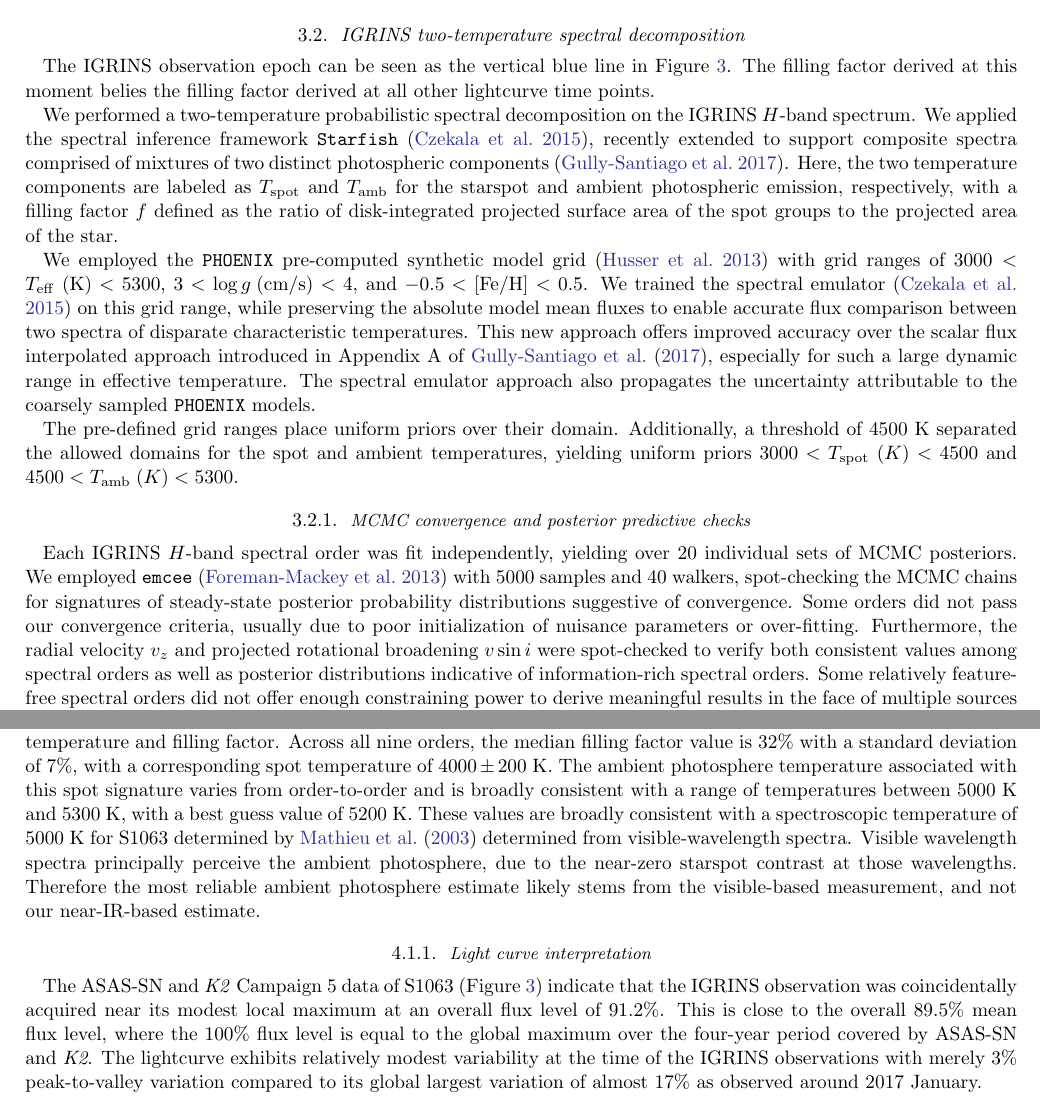
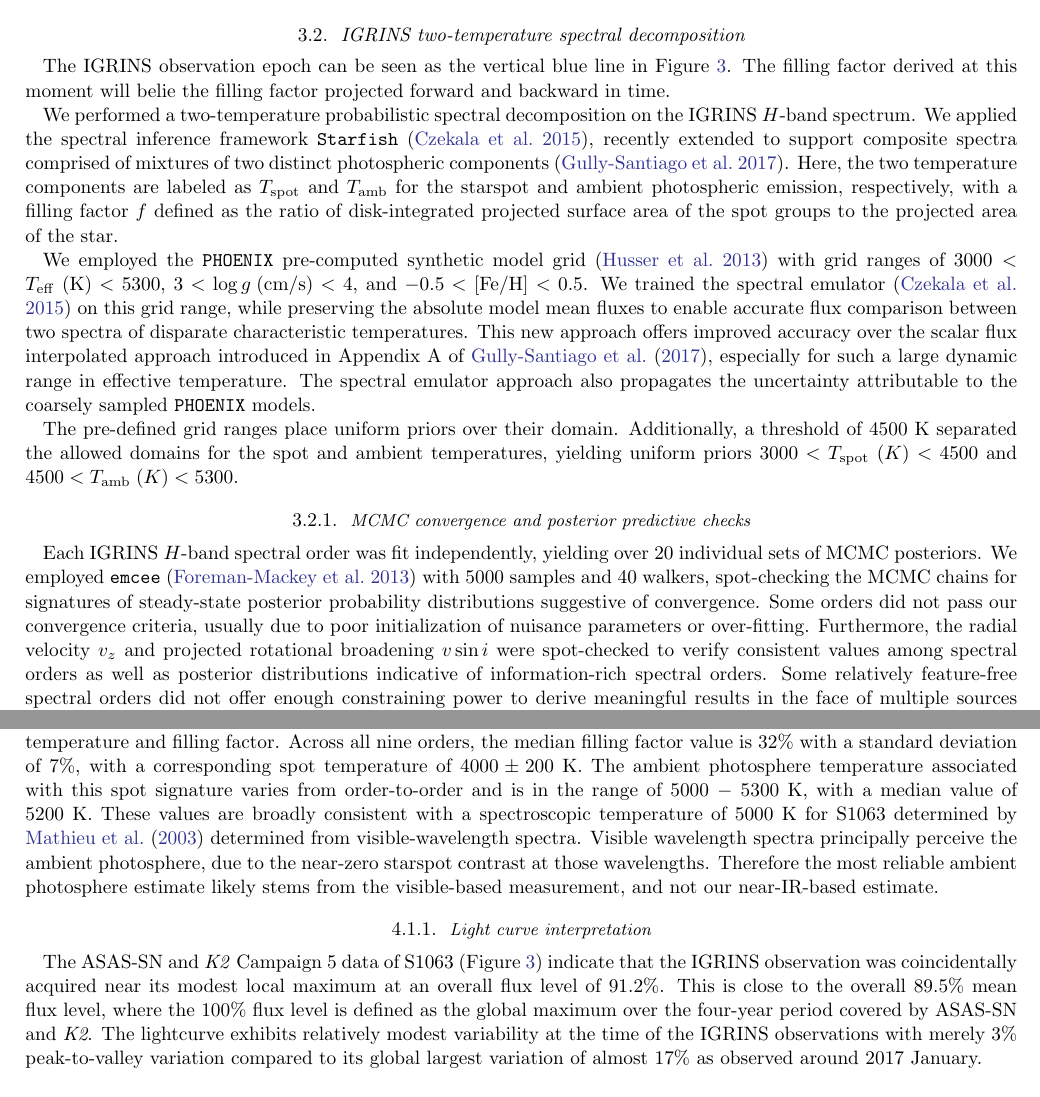
Before and after one commit to BrownDwarf/subsub, a LaTeX paper (document/ms.tex): two parts of pages 5 and 7 of 16, joined at a grey line, cut so that both start at the same text. Compiled offline with pdfLaTeX.

Commit message:
:memo: Editting the paper! Yay!

```diff
--- a/document/ms.tex
+++ b/document/ms.tex
@@ -132,7 +132,7 @@ Finally, we transfer the pre-trained model parameters to a GP based on the ASAS-
 
 \subsection{IGRINS two-temperature spectral decomposition}
 
-The IGRINS observation epoch can be seen as the vertical blue line in Figure~\ref{fig:lightcurve}. The filling factor derived at this moment belies the filling factor derived at all other lightcurve time points.
+The IGRINS observation epoch can be seen as the vertical blue line in Figure~\ref{fig:lightcurve}. The filling factor derived at this moment will belie the filling factor projected forward and backward in time.
 
 We performed a two-temperature probabilistic spectral decomposition on the IGRINS $H$-band spectrum.  We applied the spectral inference framework \texttt{Starfish} \citep{czekala15}, recently extended to support composite spectra comprised of mixtures of two distinct photospheric components \citep{gullysantiago17}.  Here, the two temperature components are labeled as $T_{\mathrm{spot}}$ and $T_{\mathrm{amb}}$ for the starspot and ambient photospheric emission, respectively, with a filling factor $f$ defined as the ratio of disk-integrated projected surface area of the spot groups to the projected area of the star.
 
@@ -142,7 +142,7 @@ The pre-defined grid ranges place uniform priors over their domain.  Additionall
 
 \subsubsection{MCMC convergence and posterior predictive checks}
 
-Each IGRINS $H$-band spectral order was fit independently, yielding over 20 individual sets of MCMC posteriors.  We employed \texttt{emcee} \citep{foreman13} with 5000 samples and 40 walkers, spot-checking the MCMC chains for signatures of steady-state posterior probability distributions suggestive of convergence.  Some orders did not pass our convergence criteria, usually due to poor initialization of nuisance parameters or over-fitting.  Furthermore, the radial velocity $v_z$ and projected rotational broadening $v\sin{i}$ were spot-checked to verify both consistent values among spectral orders as well as posterior distributions indicative of information-rich spectral orders.  Some relatively feature-free spectral orders did not offer enough constraining power to derive meaningful results in the face of multiple sources of degeneracy.  Collectively, these discrepant or uninformative spectral orders were removed from future analysis, yielding a total of nine preserved spectral orders, shown in Figure \ref{fig:IGRINS_spectra3x3}. All spectral orders were consistent with a $v\sin{i}=10 \;\mathrm{km/s}$, with typical per-order $1-\sigma$ uncertainties of $0.2-1.0 \;\mathrm{km/s}$.  The per-order estimates for radial velocity were all consistent with $v_z=44\;\mathrm{km/s}$ at the measurement epoch, uncorrected for barycentric motion.
+Each IGRINS $H$-band spectral order was fit independently, yielding over 20 individual sets of MCMC posteriors.  We employed \texttt{emcee} \citep{foreman13} with 5000 samples and 40 walkers, spot-checking the MCMC chains for signatures of steady-state posterior probability distributions suggestive of convergence.  Some orders did not pass our convergence criteria, usually due to poor initialization of nuisance parameters or over-fitting.  Furthermore, the radial velocity $v_z$ and projected rotational broadening $v\sin{i}$ were spot-checked to verify consistent values among spectral orders as well as posterior distributions indicative of information-rich spectral orders.  Some relatively feature-free spectral orders did not offer enough constraining power to derive meaningful results in the face of multiple sources of degeneracy.  Collectively, these discrepant or uninformative spectral orders were removed from future analysis, yielding a total of nine preserved spectral orders, shown in Figure \ref{fig:IGRINS_spectra3x3}. All spectral orders were consistent with a $v\sin{i}=10 \;\mathrm{km/s}$, with typical per-order $1-\sigma$ uncertainties of $0.2-1.0 \;\mathrm{km/s}$.  The per-order estimates for radial velocity were all consistent with $v_z=44\;\mathrm{km/s}$ at the measurement epoch, uncorrected for barycentric motion.
 
 \begin{figure*}[ht]
  \centering
@@ -151,23 +151,15 @@ Each IGRINS $H$-band spectral order was fit independently, yielding over 20 indi
  \label{fig:IGRINS_spectra3x3}
 \end{figure*}
 
-%\subsubsection{Consistency of stellar characterization}
-%Vsini is similar to before and radial velocity is what we expect given orbital phasing (NEED TO DO THE PHASING).
-
-
-%TODO: Analysis of near-IR flux contribution from binary companion
-%TODO: Limits on companion types
-
-
 \section{Results}
 \label{sec:results}
 
 \subsection{Spot temperature and filling factor}
 \label{sec:starfishresults}
-Using the \texttt{Starfish} spectral inference results we investigate the joint constraints on spot temperature and filling factor, marginalized over all other uncertainties in stellar properties and fitting hyper-parameters (such as \texttt{Starfish}-derived Gaussian Process correlation length and amplitude and continuum fitting polynomials). In Figure~\ref{fig:tspot_fillingfactor3x3} we show 2-dimensional posterior distributions of filling factor and spot temperature of the last 1000 samples thinned by a factor of 10 from all 40 \texttt{emcee} walkers for the nine orders with accepted fits. The orders show broad agreement between spot temperature and filling factor. Across all nine orders, the median filling factor value is 32\% with a standard deviation of 7\%, with a corresponding spot temperature of $4000 \pm 200$ K. The ambient photosphere temperature associated with this spot signature varies from order-to-order and is broadly consistent with a range of temperatures between 5000 K and 5300 K, with a best guess value of 5200 K.  These values are broadly consistent with a spectroscopic temperature of 5000 K for S1063 determined by \citet{mathieu03} determined from visible-wavelength spectra.  Visible wavelength spectra principally perceive the ambient photosphere, due to the near-zero starspot contrast at those wavelengths.  Therefore the most reliable ambient photosphere estimate likely stems from the visible-based measurement, and not our near-IR-based estimate.
+Using the \texttt{Starfish} spectral inference results we investigate the joint constraints on spot temperature and filling factor, marginalized over all other uncertainties in stellar properties and fitting hyper-parameters (such as \texttt{Starfish}-derived Gaussian Process correlation length and amplitude and continuum fitting polynomials). In Figure~\ref{fig:tspot_fillingfactor3x3} we show 2-dimensional posterior distributions of filling factor and spot temperature of the last 1000 samples thinned by a factor of 10 from all 40 \texttt{emcee} walkers for the nine orders with accepted fits. The orders show broad agreement between spot temperature and filling factor. Across all nine orders, the median filling factor value is 32\% with a standard deviation of 7\%, with a corresponding spot temperature of $4000 \pm 200$ K. The ambient photosphere temperature associated with this spot signature varies from order-to-order and is in the range of 5000 $-$ 5300 K, with a median value of 5200 K.  These values are broadly consistent with a spectroscopic temperature of 5000 K for S1063 determined by \citet{mathieu03} determined from visible-wavelength spectra.  Visible wavelength spectra principally perceive the ambient photosphere, due to the near-zero starspot contrast at those wavelengths.  Therefore the most reliable ambient photosphere estimate likely stems from the visible-based measurement, and not our near-IR-based estimate.
 
 \subsubsection{Light curve interpretation}
-The ASAS-SN and \textit{K2} Campaign 5 data of S1063 (Figure~\ref{fig:lightcurve}) indicate that the IGRINS observation was coincidentally acquired near its modest local maximum at an overall flux level of 91.2\%. This is close to the overall 89.5\% mean flux level, where the 100\% flux level is equal to the global maximum over the four-year period covered by ASAS-SN and \textit{K2}. The lightcurve exhibits relatively modest variability at the time of the IGRINS observations with merely 3\% peak-to-valley variation compared to its global largest variation of almost 17\% as observed around 2017 January.
+The ASAS-SN and \textit{K2} Campaign 5 data of S1063 (Figure~\ref{fig:lightcurve}) indicate that the IGRINS observation was coincidentally acquired near its modest local maximum at an overall flux level of 91.2\%. This is close to the overall 89.5\% mean flux level, where the 100\% flux level is defined as the global maximum over the four-year period covered by ASAS-SN and \textit{K2}. The lightcurve exhibits relatively modest variability at the time of the IGRINS observations with merely 3\% peak-to-valley variation compared to its global largest variation of almost 17\% as observed around 2017 January.
 
 For a first-order interpretation of light curve amplitudes, we posit that the lightcurve is starspot-dominated as opposed to facula-dominated.  Under this assumption, minimum light corresponds to the largest blockage of ambient flux and therefore the largest starspot coverage on the instantaneous hemisphere projected towards the observer \cite{basri18}.  Maximum light corresponds to the moments with the least---\emph{but not necessarily zero}---starspot coverage.
 
```
Also changed, not shown: document/ms.tex (2 more changed lines).
